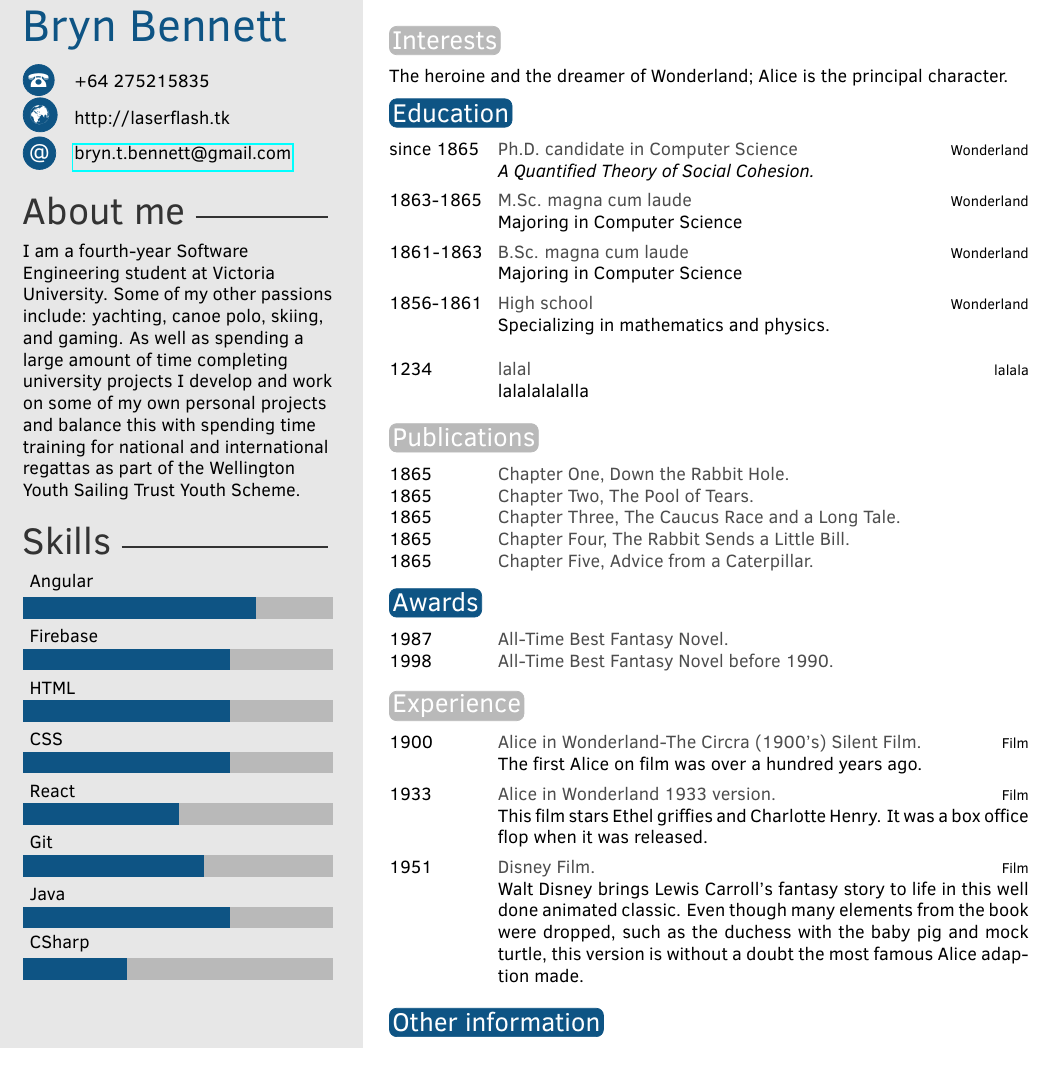
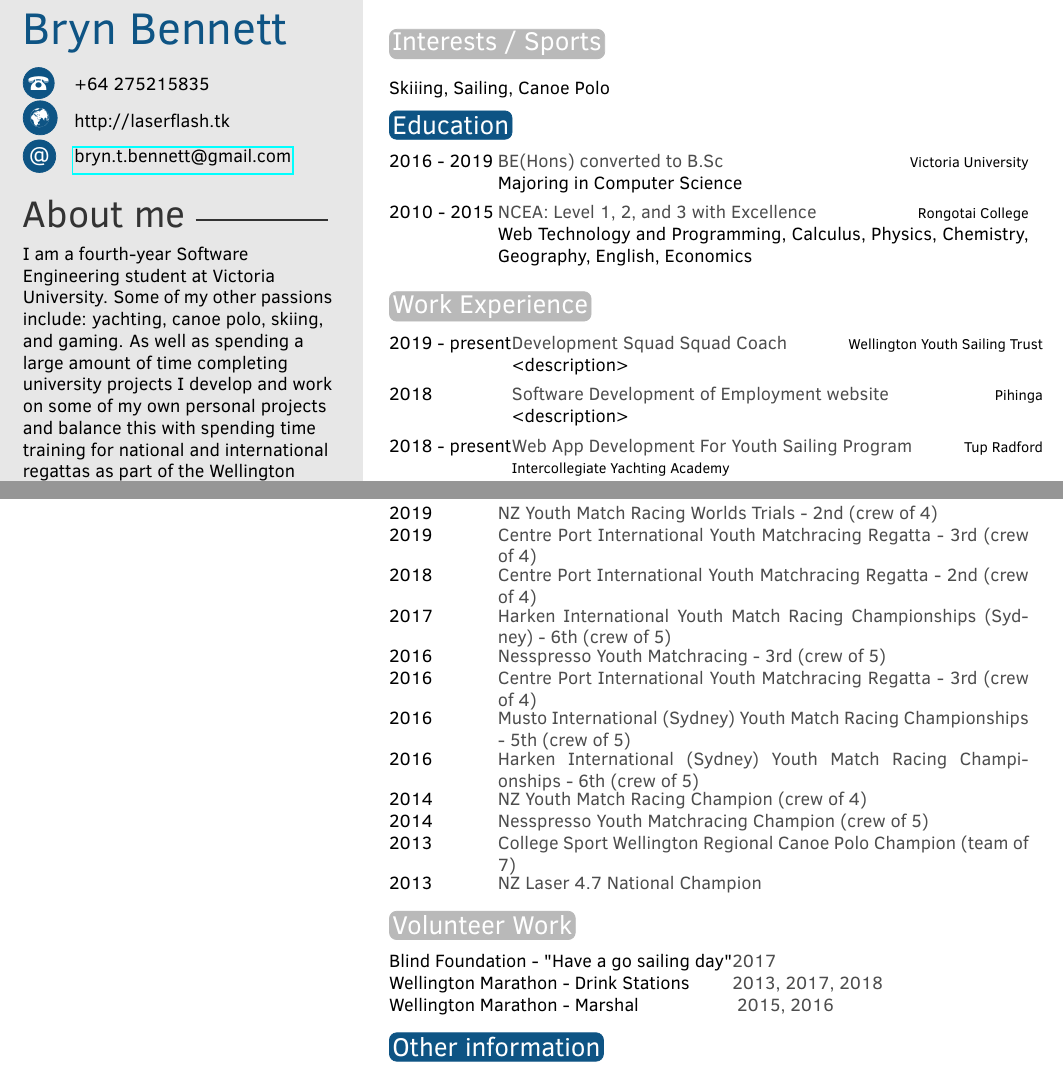
Before and after one commit to LaserFlash/Current, a LaTeX CV (BrynBennett.tex): part of the page before the commit and two parts of pages 1 and 2 of 2 after it, the two joined at a grey line, cut so that both start at the same text. Compiled offline with pdfLaTeX.

Commit message:
Base content

```diff
--- a/BrynBennett.tex
+++ b/BrynBennett.tex
@@ -56,14 +56,14 @@
 
 % Skill bar section, each skill must have a value between 0 an 5 (float)
 \skills{
-    {CSharp/2},
-    {Java/4},
-    {Git/3.5},
-    {React/3},
-    {CSS/4},
+    {CSharp/3},
+    {Java/5},
+    {Git/4.5},
+    {React/4},
+    {CSS/5},
     {HTML/4},
     {Firebase/4},
-    {Angular/4.5}}
+    {Angular/5.5}}
 
 %----------------------------------------------------------------------------------------
 
@@ -73,9 +73,10 @@
 %	 INTERESTS
 %----------------------------------------------------------------------------------------
 
-\section{Interests}
-
-The heroine and the dreamer of Wonderland; Alice is the principal character.
+\section{Interests / Sports}
+\newline
+\newline
+Skiiing, Sailing, Canoe Polo
 
 %----------------------------------------------------------------------------------------
 %	 EDUCATION
@@ -84,28 +85,20 @@ The heroine and the dreamer of Wonderland; Alice is the principal character.
 \section{Education}
 
 \begin{twenty} % Environment for a list with descriptions
-    \twentyitem{since 1865}{Ph.D. {\normalfont candidate in Computer Science}}{Wonderland}{\emph{A Quantified Theory of Social Cohesion.}}
-    \twentyitem{1863-1865}{M.Sc. magna cum laude}{Wonderland}{Majoring in Computer Science}
-    \twentyitem{1861-1863}{B.Sc. magna cum laude}{Wonderland}{Majoring in Computer Science}
-    \twentyitem{1856-1861}{High school}{Wonderland}{Specializing in mathematics and physics.}
     %\twentyitem{<dates>}{<title>}{<location>}{<description>}
-\end{twenty}
-
-\begin{twenty}
-    \twentyitem{1234}{lalal}{lalala}{lalalalalalla}
+    \twentyitem{2016 - 2019}{BE(Hons) converted to B.Sc}{Victoria University}{Majoring in Computer Science}
+    \twentyitem{2010 - 2015}{NCEA: Level 1, 2, and 3 with Excellence}{Rongotai College}{Web Technology and Programming, Calculus,  Physics, Chemistry, Geography, English, Economics}
 \end{twenty}
 
 %----------------------------------------------------------------------------------------
-%	 PUBLICATIONS
+%	 Work EXPERIENCE
 %----------------------------------------------------------------------------------------
 
-\section{Publications}
+\section{Work Experience}
 
-\begin{twentyshort} % Environment for a short list with no descriptions
-    \twentyitemshort{1865}{Chapter One, Down the Rabbit Hole.}
-    \twentyitemshort{1865}{Chapter Two, The Pool of Tears.}
-    \twentyitemshort{1865}{Chapter Three,  The Caucus Race and a Long Tale.}
-    \twentyitemshort{1865}{Chapter Four,  The Rabbit Sends a Little Bill.}
-    \twentyitemshort{1865}{Chapter Five,  Advice from a Caterpillar.}
-    %\twentyitemshort{<dates>}{<title/description>}
-\end{twentyshort}
+\begin{twenty} % Environment for a list with descriptions
+    %\twentyitem{<dates>}{<title>}{<location>}{<description>}
+    \twentyitem{2019 - present}{Development Squad Squad Coach}{Wellington Youth Sailing Trust}{<description>}
+    \twentyitem{2018}{Software Development of Employment website}{Pihinga}{<description>}
+    \twentyitem{2018 - present}{Web App Development For Youth Sailing Program}{Tup Radford Intercollegiate Yachting Academy}{of Boat Maintenance and HSE web app }
+    \twentyitem{2018 - present}{Web App Development For Youth Sailing Program}{Queen Charlotte Yacht Club}{<description>}
@@ -119,4 +133,2 @@ The heroine and the dreamer of Wonderland; Alice is the principal character.
 \begin{twentyshort} % Environment for a short list with no descriptions
-    \twentyitemshort{1987}{All-Time Best Fantasy Novel.}
-    \twentyitemshort{1998}{All-Time Best Fantasy Novel before 1990.}
     %\twentyitemshort{<dates>}{<title/description>}
@@ -127,14 +144,39 @@ The heroine and the dreamer of Wonderland; Alice is the principal character.
 %----------------------------------------------------------------------------------------
 
-\section{Experience}
+\section{Sporting Achievements}
 
-\begin{twenty} % Environment for a list with descriptions
-    \twentyitem{1900}{Alice in Wonderland-The Circra (1900's) Silent Film.}{Film}{The first Alice on film was over a hundred years ago.}
-    \twentyitem{1933}{Alice in Wonderland 1933 version.}{Film}{This film stars Ethel griffies and Charlotte Henry. It was a box office flop when it was released.}
-    \twentyitem{1951}{Disney Film.}{Film}{Walt Disney brings Lewis Carroll's fantasy story to life in this well done animated classic. Even though many elements from the book were dropped, such as the duchess with the baby pig and mock turtle, this version is without a doubt the most famous Alice adaption made.}
-    %\twentyitem{<dates>}{<title>}{<location>}{<description>}
-\end{twenty}
+\begin{twentyshort} % Environment for a short list with no descriptions
+    %\twentyitemshort{<dates>}{<title/description>}
+    \twentyitemshort{2019}{NZ Youth Match Racing Worlds Trials - 2nd (crew of 4)}
+    \twentyitemshort{2019}{Centre Port International Youth Matchracing Regatta - 3rd (crew of 4)}
+    \twentyitemshort{2018}{Centre Port International Youth Matchracing Regatta - 2nd (crew of 4)}
+    \twentyitemshort{2017}{Harken International Youth Match Racing Championships (Sydney) - 6th (crew of 5) }
+    \twentyitemshort{2016}{Nesspresso Youth Matchracing - 3rd (crew of 5)}
+    \twentyitemshort{2016}{Centre Port International Youth Matchracing Regatta - 3rd (crew of 4)}
+    \twentyitemshort{2016}{Musto International (Sydney) Youth Match Racing Championships - 5th (crew of 5)}
+    \twentyitemshort{2016}{Harken International (Sydney) Youth Match Racing Championships - 6th (crew of 5)}
+    \twentyitemshort{2014}{NZ Youth Match Racing Champion (crew of 4)}
+    \twentyitemshort{2014}{Nesspresso Youth Matchracing Champion (crew of 5)}
+    \twentyitemshort{2013}{College Sport Wellington Regional Canoe Polo Champion (team of 7)}
+    \twentyitemshort{2013}{NZ Laser 4.7 National Champion}
 
+
+\end{twentyshort}
+
+
+%----------------------------------------------------------------------------------------
+%	 Volunteer Work
+%----------------------------------------------------------------------------------------
+
+\section{Volunteer Work}
+
+\begin{twentyshort} % Environment for a short list with no descriptions
+    %\twentyitemshort{<dates>}{<title/description>}
+    \twentyitemshort{Blind Foundation - "Have a go sailing day"}{2017}
+    \twentyitemshort{Wellington Marathon - Drink Stations}{2013, 2017, 2018}
+    \twentyitemshort{Wellington Marathon - Marshal}{ 2015, 2016}
+
+\end{twentyshort}
 %----------------------------------------------------------------------------------------
 %	 OTHER INFORMATION
 %----------------------------------------------------------------------------------------
```
Also changed, not shown: BrynBennett.tex (28 more changed lines).
